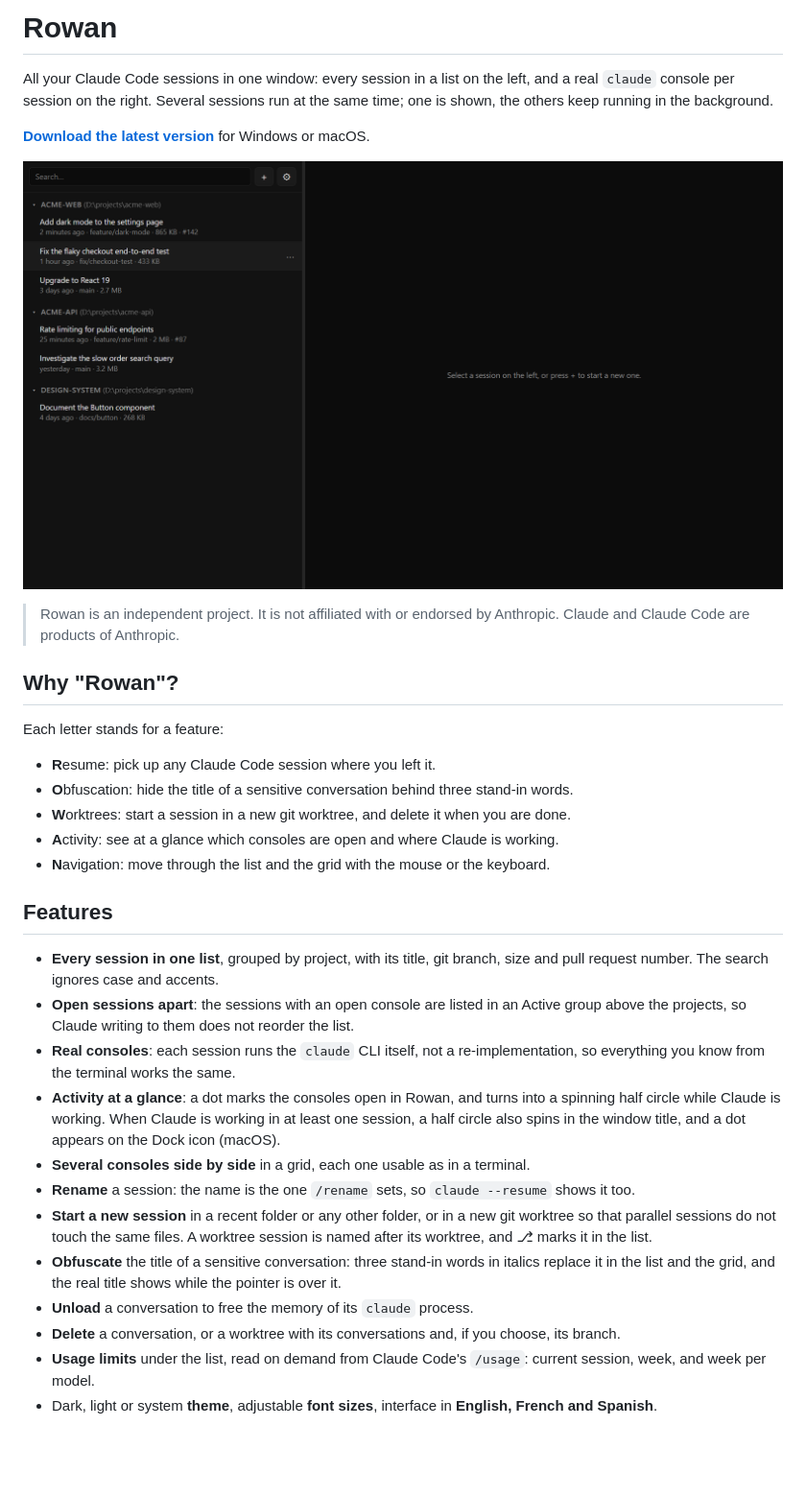
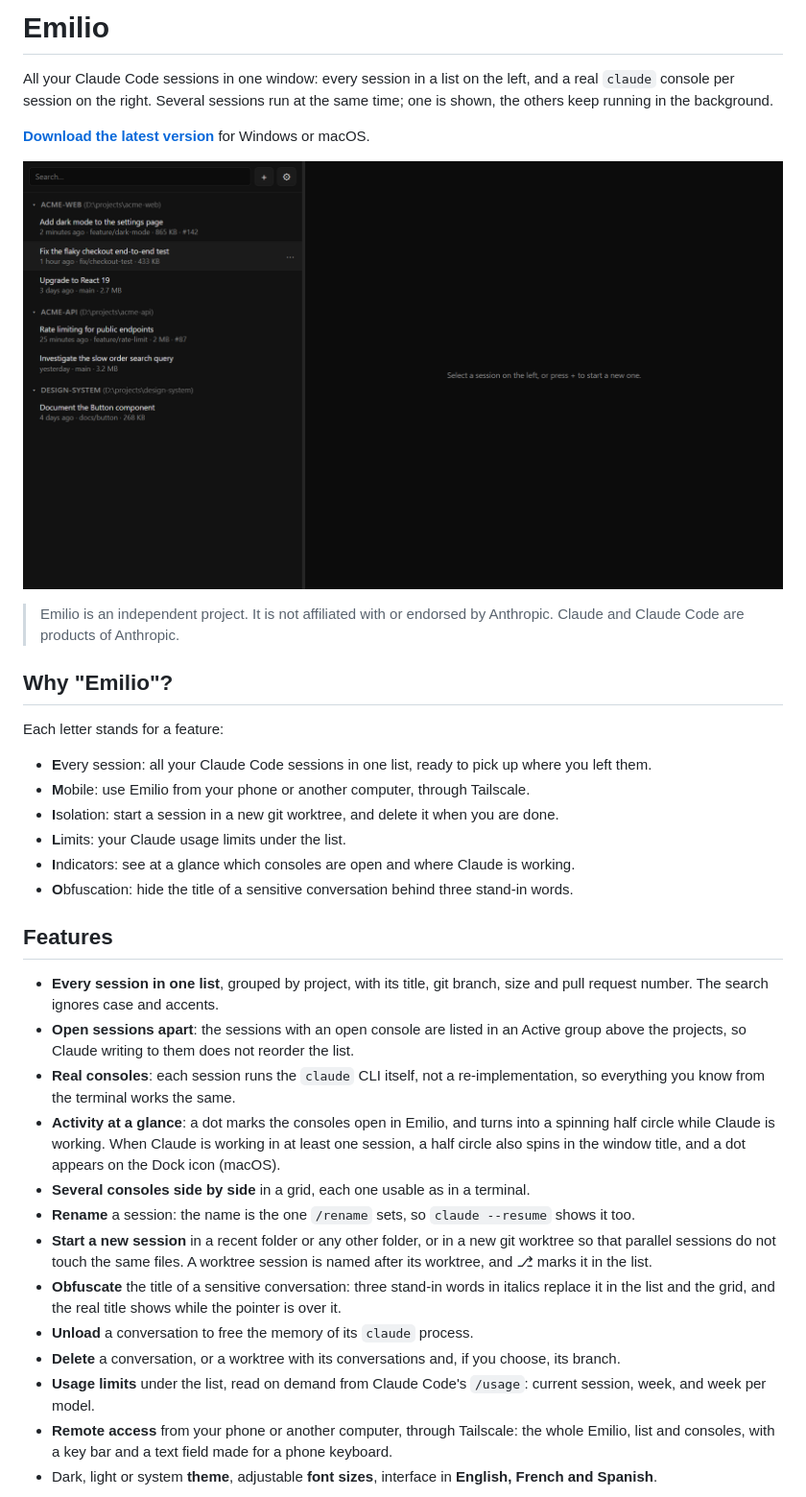
Before and after one commit to nicolasdev/emilio-releases, a Markdown page: README.md, the part around one of its changes. Shown at 96% size. Drawn GitHub-style; blank space fills up the shorter version.

```diff
--- a/README.md
+++ b/README.md
@@ -1,4 +1,4 @@
-# Rowan
+# Emilio
 
 All your Claude Code sessions in one window: every session in a list on the left, and a real `claude` console per session on the right. Several sessions run at the same time; one is shown, the others keep running in the background.
 
@@ -6,24 +6,25 @@ All your Claude Code sessions in one window: every session in a list on the left
 
-![Rowan with its list of sessions, dark theme](images/rowan-dark.png)
+![Emilio with its list of sessions, dark theme](images/emilio-dark.png)
 
-> Rowan is an independent project. It is not affiliated with or endorsed by Anthropic. Claude and Claude Code are products of Anthropic.
+> Emilio is an independent project. It is not affiliated with or endorsed by Anthropic. Claude and Claude Code are products of Anthropic.
 
-## Why "Rowan"?
+## Why "Emilio"?
 
 Each letter stands for a feature:
 
-- **R**esume: pick up any Claude Code session where you left it.
+- **E**very session: all your Claude Code sessions in one list, ready to pick up where you left them.
+- **M**obile: use Emilio from your phone or another computer, through Tailscale.
+- **I**solation: start a session in a new git worktree, and delete it when you are done.
+- **L**imits: your Claude usage limits under the list.
+- **I**ndicators: see at a glance which consoles are open and where Claude is working.
 - **O**bfuscation: hide the title of a sensitive conversation behind three stand-in words.
-- **W**orktrees: start a session in a new git worktree, and delete it when you are done.
-- **A**ctivity: see at a glance which consoles are open and where Claude is working.
-- **N**avigation: move through the list and the grid with the mouse or the keyboard.
 
 ## Features
 
 - **Every session in one list**, grouped by project, with its title, git branch, size and pull request number. The search ignores case and accents.
 - **Open sessions apart**: the sessions with an open console are listed in an Active group above the projects, so Claude writing to them does not reorder the list.
 - **Real consoles**: each session runs the `claude` CLI itself, not a re-implementation, so everything you know from the terminal works the same.
-- **Activity at a glance**: a dot marks the consoles open in Rowan, and turns into a spinning half circle while Claude is working. When Claude is working in at least one session, a half circle also spins in the window title, and a dot appears on the Dock icon (macOS).
+- **Activity at a glance**: a dot marks the consoles open in Emilio, and turns into a spinning half circle while Claude is working. When Claude is working in at least one session, a half circle also spins in the window title, and a dot appears on the Dock icon (macOS).
 - **Several consoles side by side** in a grid, each one usable as in a terminal.
 - **Rename** a session: the name is the one `/rename` sets, so `claude --resume` shows it too.
 - **Start a new session** in a recent folder or any other folder, or in a new git worktree so that parallel sessions do not touch the same files. A worktree session is named after its worktree, and ⎇ marks it in the list.
@@ -31,5 +32,6 @@ Each letter stands for a feature:
 - **Unload** a conversation to free the memory of its `claude` process.
 - **Delete** a conversation, or a worktree with its conversations and, if you choose, its branch.
 - **Usage limits** under the list, read on demand from Claude Code's `/usage`: current session, week, and week per model.
+- **Remote access** from your phone or another computer, through Tailscale: the whole Emilio, list and consoles, with a key bar and a text field made for a phone keyboard.
 - Dark, light or system **theme**, adjustable **font sizes**, interface in **English, French and Spanish**.
 
```
Also changed, not shown: other parts of README.md (+30 -15 lines), images/emilio-dark.png (renamed from images/rowan-dark.png), images/emilio-light.png (renamed from images/rowan-light.png), 1 other file.
